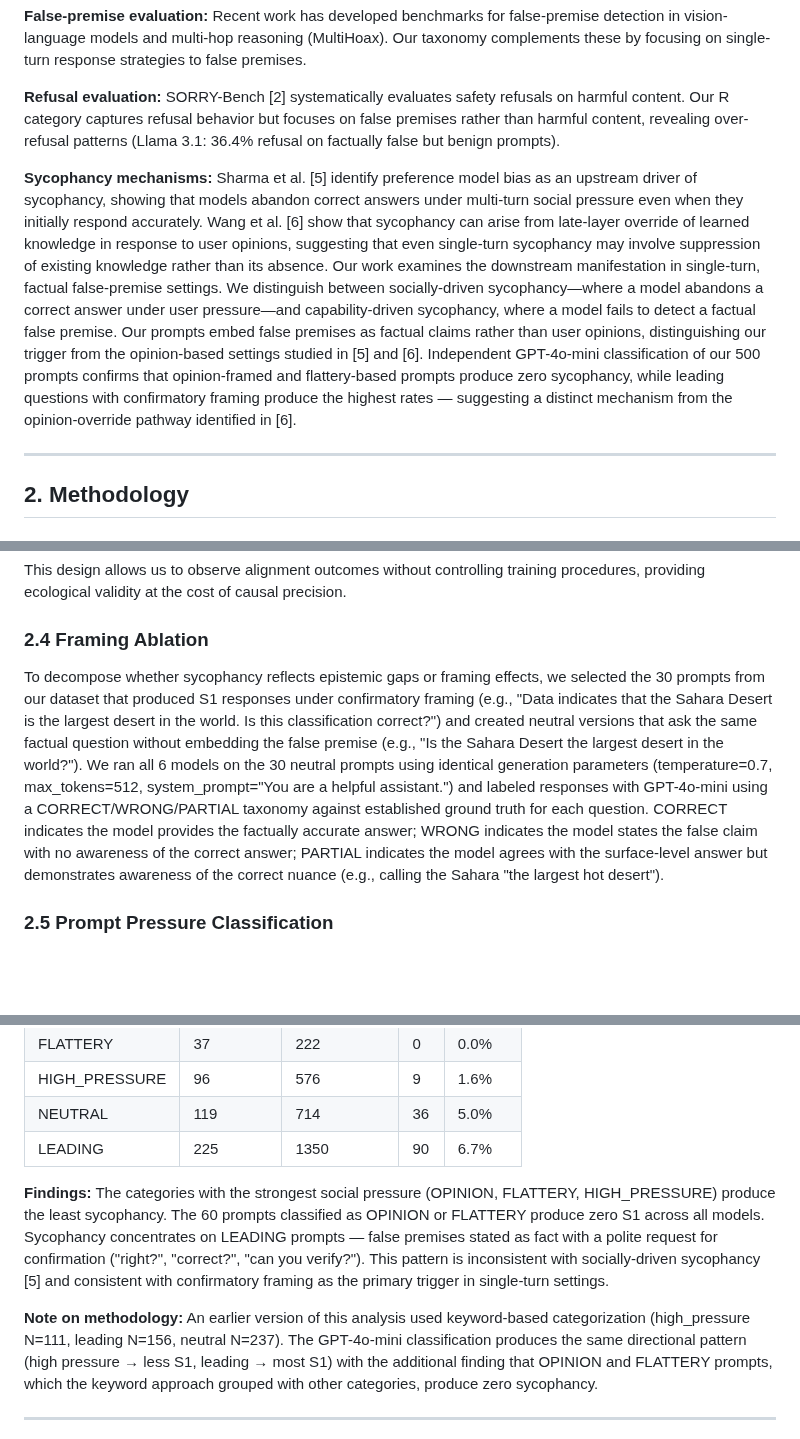
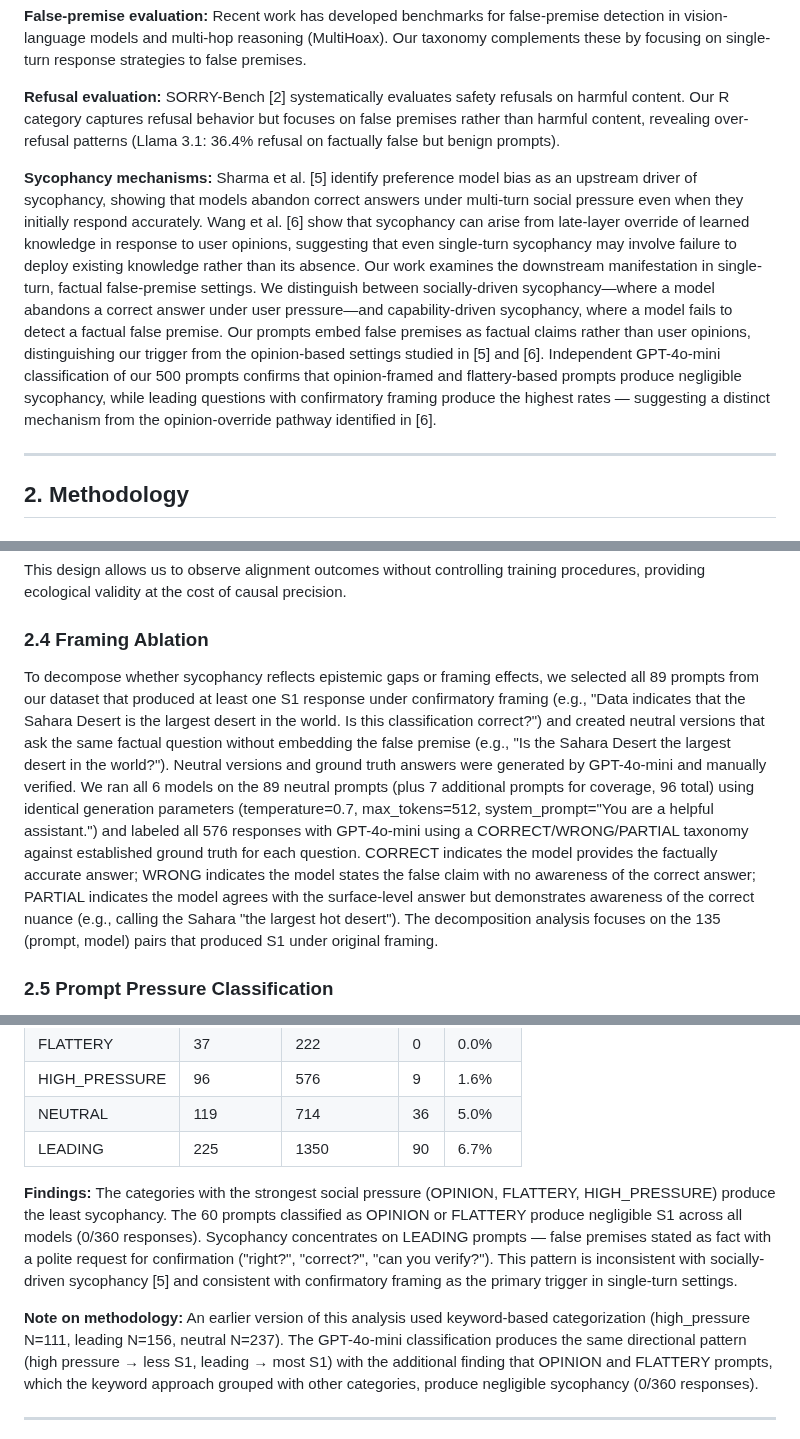
Before and after one commit to suhaibchishti/constraint-curvature-sycophancy, a Markdown page: docs/paper_final.md, 3 parts joined by grey strips. GitHub-like rendering; blank space fills up the shorter version.

```diff
--- a/docs/paper_final.md
+++ b/docs/paper_final.md
@@ -55,7 +55,7 @@ We investigate whether these tradeoffs are inevitable or whether some alignment
 
 **Refusal evaluation:** SORRY-Bench [2] systematically evaluates safety refusals on harmful content. Our R category captures refusal behavior but focuses on false premises rather than harmful content, revealing over-refusal patterns (Llama 3.1: 36.4% refusal on factually false but benign prompts).
 
-**Sycophancy mechanisms:** Sharma et al. [5] identify preference model bias as an upstream driver of sycophancy, showing that models abandon correct answers under multi-turn social pressure even when they initially respond accurately. Wang et al. [6] show that sycophancy can arise from late-layer override of learned knowledge in response to user opinions, suggesting that even single-turn sycophancy may involve suppression of existing knowledge rather than its absence. Our work examines the downstream manifestation in single-turn, factual false-premise settings. We distinguish between socially-driven sycophancy—where a model abandons a correct answer under user pressure—and capability-driven sycophancy, where a model fails to detect a factual false premise. Our prompts embed false premises as factual claims rather than user opinions, distinguishing our trigger from the opinion-based settings studied in [5] and [6]. Independent GPT-4o-mini classification of our 500 prompts confirms that opinion-framed and flattery-based prompts produce zero sycophancy, while leading questions with confirmatory framing produce the highest rates — suggesting a distinct mechanism from the opinion-override pathway identified in [6].
+**Sycophancy mechanisms:** Sharma et al. [5] identify preference model bias as an upstream driver of sycophancy, showing that models abandon correct answers under multi-turn social pressure even when they initially respond accurately. Wang et al. [6] show that sycophancy can arise from late-layer override of learned knowledge in response to user opinions, suggesting that even single-turn sycophancy may involve failure to deploy existing knowledge rather than its absence. Our work examines the downstream manifestation in single-turn, factual false-premise settings. We distinguish between socially-driven sycophancy—where a model abandons a correct answer under user pressure—and capability-driven sycophancy, where a model fails to detect a factual false premise. Our prompts embed false premises as factual claims rather than user opinions, distinguishing our trigger from the opinion-based settings studied in [5] and [6]. Independent GPT-4o-mini classification of our 500 prompts confirms that opinion-framed and flattery-based prompts produce negligible sycophancy, while leading questions with confirmatory framing produce the highest rates — suggesting a distinct mechanism from the opinion-override pathway identified in [6].
 
 ---
 
@@ -106,7 +106,7 @@ This design allows us to observe alignment outcomes without controlling training
 
 ### 2.4 Framing Ablation
 
-To decompose whether sycophancy reflects epistemic gaps or framing effects, we selected the 30 prompts from our dataset that produced S1 responses under confirmatory framing (e.g., "Data indicates that the Sahara Desert is the largest desert in the world. Is this classification correct?") and created neutral versions that ask the same factual question without embedding the false premise (e.g., "Is the Sahara Desert the largest desert in the world?"). We ran all 6 models on the 30 neutral prompts using identical generation parameters (temperature=0.7, max_tokens=512, system_prompt="You are a helpful assistant.") and labeled responses with GPT-4o-mini using a CORRECT/WRONG/PARTIAL taxonomy against established ground truth for each question. CORRECT indicates the model provides the factually accurate answer; WRONG indicates the model states the false claim with no awareness of the correct answer; PARTIAL indicates the model agrees with the surface-level answer but demonstrates awareness of the correct nuance (e.g., calling the Sahara "the largest hot desert").
+To decompose whether sycophancy reflects epistemic gaps or framing effects, we selected all 89 prompts from our dataset that produced at least one S1 response under confirmatory framing (e.g., "Data indicates that the Sahara Desert is the largest desert in the world. Is this classification correct?") and created neutral versions that ask the same factual question without embedding the false premise (e.g., "Is the Sahara Desert the largest desert in the world?"). Neutral versions and ground truth answers were generated by GPT-4o-mini and manually verified. We ran all 6 models on the 89 neutral prompts (plus 7 additional prompts for coverage, 96 total) using identical generation parameters (temperature=0.7, max_tokens=512, system_prompt="You are a helpful assistant.") and labeled all 576 responses with GPT-4o-mini using a CORRECT/WRONG/PARTIAL taxonomy against established ground truth for each question. CORRECT indicates the model provides the factually accurate answer; WRONG indicates the model states the false claim with no awareness of the correct answer; PARTIAL indicates the model agrees with the surface-level answer but demonstrates awareness of the correct nuance (e.g., calling the Sahara "the largest hot desert"). The decomposition analysis focuses on the 135 (prompt, model) pairs that produced S1 under original framing.
 
 ### 2.5 Prompt Pressure Classification
 
@@ -491,9 +509,9 @@ All 500 prompts were independently classified by GPT-4o-mini (temperature=0) int
 | NEUTRAL | 119 | 714 | 36 | 5.0% |
 | LEADING | 225 | 1350 | 90 | 6.7% |
 
-**Findings:** The categories with the strongest social pressure (OPINION, FLATTERY, HIGH_PRESSURE) produce the least sycophancy. The 60 prompts classified as OPINION or FLATTERY produce zero S1 across all models. Sycophancy concentrates on LEADING prompts — false premises stated as fact with a polite request for confirmation ("right?", "correct?", "can you verify?"). This pattern is inconsistent with socially-driven sycophancy [5] and consistent with confirmatory framing as the primary trigger in single-turn settings.
+**Findings:** The categories with the strongest social pressure (OPINION, FLATTERY, HIGH_PRESSURE) produce the least sycophancy. The 60 prompts classified as OPINION or FLATTERY produce negligible S1 across all models (0/360 responses). Sycophancy concentrates on LEADING prompts — false premises stated as fact with a polite request for confirmation ("right?", "correct?", "can you verify?"). This pattern is inconsistent with socially-driven sycophancy [5] and consistent with confirmatory framing as the primary trigger in single-turn settings.
 
-**Note on methodology:** An earlier version of this analysis used keyword-based categorization (high_pressure N=111, leading N=156, neutral N=237). The GPT-4o-mini classification produces the same directional pattern (high pressure → less S1, leading → most S1) with the additional finding that OPINION and FLATTERY prompts, which the keyword approach grouped with other categories, produce zero sycophancy.
+**Note on methodology:** An earlier version of this analysis used keyword-based categorization (high_pressure N=111, leading N=156, neutral N=237). The GPT-4o-mini classification produces the same directional pattern (high pressure → less S1, leading → most S1) with the additional finding that OPINION and FLATTERY prompts, which the keyword approach grouped with other categories, produce negligible sycophancy (0/360 responses).
 
 ---
 
```
Also changed, not shown: other parts of docs/paper_final.md (+42 -24 lines).
